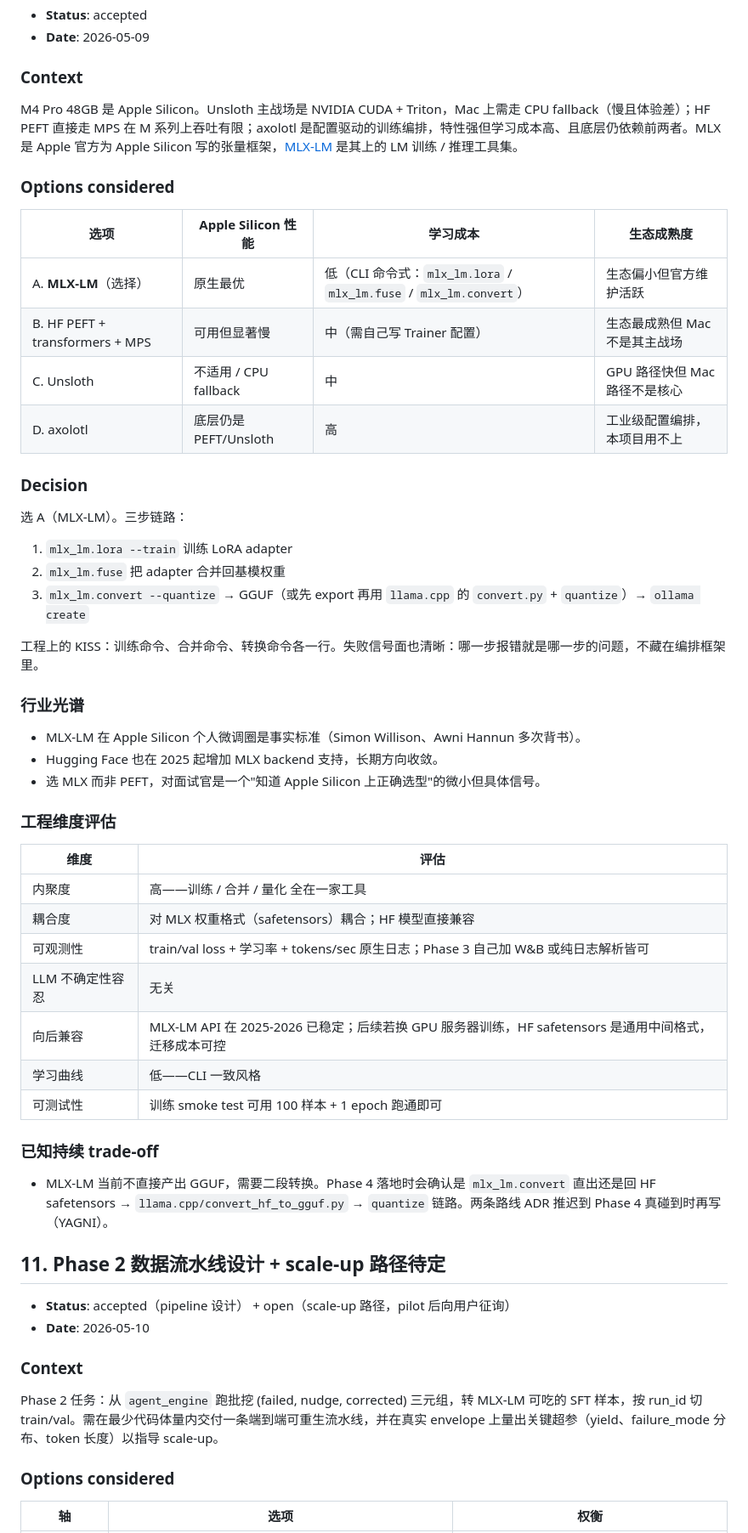
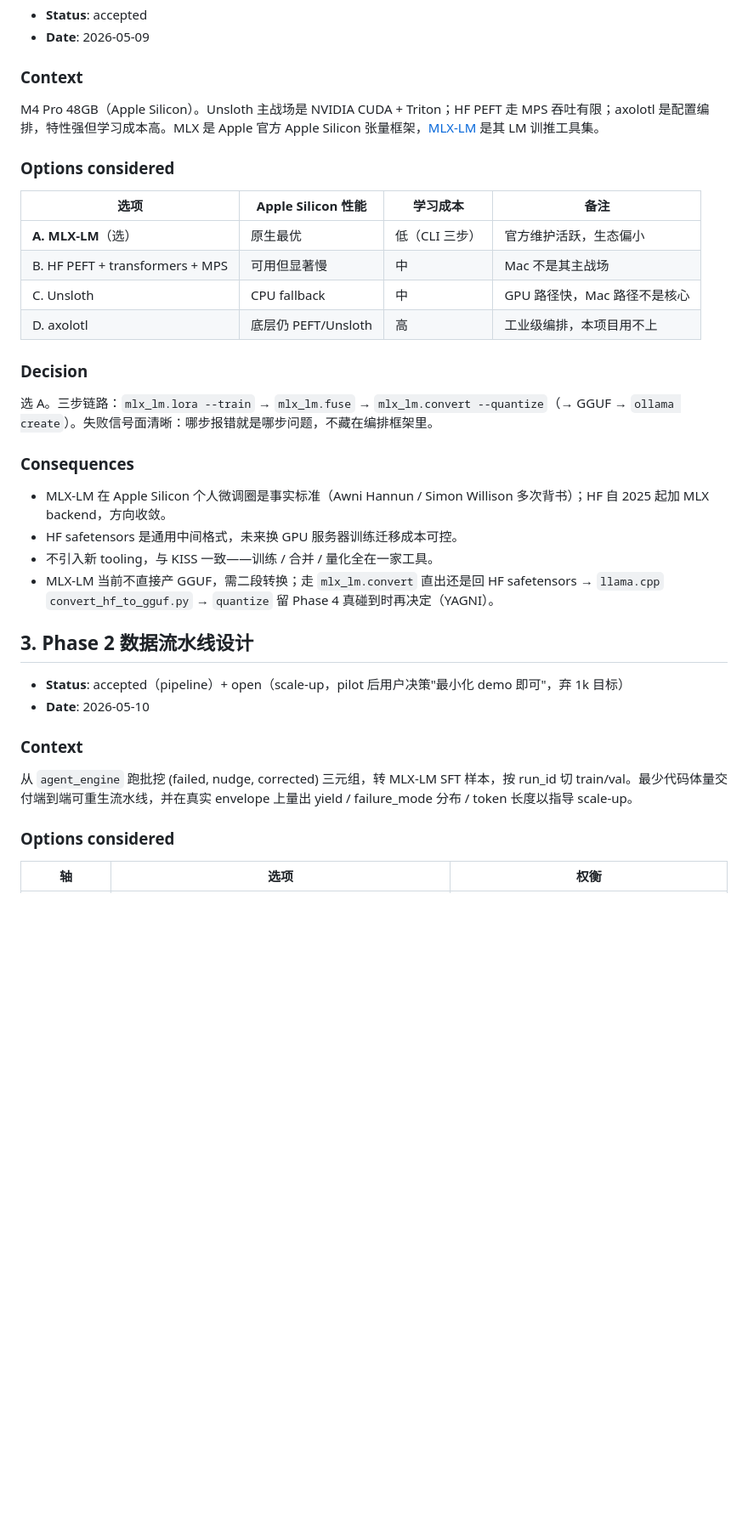
Before and after one commit to AndyUneducated/alchemy, a Markdown page: play/agent_sft/DECISIONS.md, the part around one of its changes. Shown at 85% size. Drawn GitHub-style; blank space fills up the shorter version.

```diff
--- a/play/agent_sft/DECISIONS.md
+++ b/play/agent_sft/DECISIONS.md
@@ -58,57 +39,36 @@ ADR（Architecture Decision Record）归档。每条以 `## n. 标题` 开头，
 
 ### Context
 
-M4 Pro 48GB 是 Apple Silicon。Unsloth 主战场是 NVIDIA CUDA + Triton，Mac 上需走 CPU fallback（慢且体验差）；HF PEFT 直接走 MPS 在 M 系列上吞吐有限；axolotl 是配置驱动的训练编排，特性强但学习成本高、且底层仍依赖前两者。MLX 是 Apple 官方为 Apple Silicon 写的张量框架，[MLX-LM](https://github.com/ml-explore/mlx-lm) 是其上的 LM 训练 / 推理工具集。
+M4 Pro 48GB（Apple Silicon）。Unsloth 主战场是 NVIDIA CUDA + Triton；HF PEFT 走 MPS 吞吐有限；axolotl 是配置编排，特性强但学习成本高。MLX 是 Apple 官方 Apple Silicon 张量框架，[MLX-LM](https://github.com/ml-explore/mlx-lm) 是其 LM 训推工具集。
 
 ### Options considered
 
-|选项|Apple Silicon 性能|学习成本|生态成熟度|
+|选项|Apple Silicon 性能|学习成本|备注|
 |---|---|---|---|
-|A. **MLX-LM**（选择）|原生最优|低（CLI 命令式：`mlx_lm.lora` / `mlx_lm.fuse` / `mlx_lm.convert`）|生态偏小但官方维护活跃|
-|B. HF PEFT + transformers + MPS|可用但显著慢|中（需自己写 Trainer 配置）|生态最成熟但 Mac 不是其主战场|
-|C. Unsloth|不适用 / CPU fallback|中|GPU 路径快但 Mac 路径不是核心|
-|D. axolotl|底层仍是 PEFT/Unsloth|高|工业级配置编排，本项目用不上|
+|**A. MLX-LM**（选）|原生最优|低（CLI 三步）|官方维护活跃，生态偏小|
+|B. HF PEFT + transformers + MPS|可用但显著慢|中|Mac 不是其主战场|
+|C. Unsloth|CPU fallback|中|GPU 路径快，Mac 路径不是核心|
+|D. axolotl|底层仍 PEFT/Unsloth|高|工业级编排，本项目用不上|
 
 ### Decision
 
-选 A（MLX-LM）。三步链路：
+选 A。三步链路：`mlx_lm.lora --train` → `mlx_lm.fuse` → `mlx_lm.convert --quantize`（→ GGUF → `ollama create`）。失败信号面清晰：哪步报错就是哪步问题，不藏在编排框架里。
 
-1. `mlx_lm.lora --train` 训练 LoRA adapter
-2. `mlx_lm.fuse` 把 adapter 合并回基模权重
-3. `mlx_lm.convert --quantize` → GGUF（或先 export 再用 `llama.cpp` 的 `convert.py` + `quantize`）→ `ollama create`
+### Consequences
 
-工程上的 KISS：训练命令、合并命令、转换命令各一行。失败信号面也清晰：哪一步报错就是哪一步的问题，不藏在编排框架里。
+- MLX-LM 在 Apple Silicon 个人微调圈是事实标准（Awni Hannun / Simon Willison 多次背书）；HF 自 2025 起加 MLX backend，方向收敛。
+- HF safetensors 是通用中间格式，未来换 GPU 服务器训练迁移成本可控。
+- 不引入新 tooling，与 KISS 一致——训练 / 合并 / 量化全在一家工具。
+- MLX-LM 当前不直接产 GGUF，需二段转换；走 `mlx_lm.convert` 直出还是回 HF safetensors → `llama.cpp` `convert_hf_to_gguf.py` → `quantize` 留 Phase 4 真碰到时再决定（YAGNI）。
 
-### 行业光谱
+## 3. Phase 2 数据流水线设计
 
-- MLX-LM 在 Apple Silicon 个人微调圈是事实标准（Simon Willison、Awni Hannun 多次背书）。
-- Hugging Face 也在 2025 起增加 MLX backend 支持，长期方向收敛。
-- 选 MLX 而非 PEFT，对面试官是一个"知道 Apple Silicon 上正确选型"的微小但具体信号。
-
-### 工程维度评估
-
-|维度|评估|
-|---|---|
-|内聚度|高——训练 / 合并 / 量化 全在一家工具|
-|耦合度|对 MLX 权重格式（safetensors）耦合；HF 模型直接兼容|
-|可观测性|train/val loss + 学习率 + tokens/sec 原生日志；Phase 3 自己加 W&B 或纯日志解析皆可|
-|LLM 不确定性容忍|无关|
-|向后兼容|MLX-LM API 在 2025-2026 已稳定；后续若换 GPU 服务器训练，HF safetensors 是通用中间格式，迁移成本可控|
-|学习曲线|低——CLI 一致风格|
-|可测试性|训练 smoke test 可用 100 样本 + 1 epoch 跑通即可|
-
-### 已知持续 trade-off
-
-- MLX-LM 当前不直接产出 GGUF，需要二段转换。Phase 4 落地时会确认是 `mlx_lm.convert` 直出还是回 HF safetensors → `llama.cpp/convert_hf_to_gguf.py` → `quantize` 链路。两条路线 ADR 推迟到 Phase 4 真碰到时再写（YAGNI）。
-
-## 11. Phase 2 数据流水线设计 + scale-up 路径待定
-
-- **Status**: accepted（pipeline 设计） + open（scale-up 路径，pilot 后向用户征询）
+- **Status**: accepted（pipeline）+ open（scale-up，pilot 后用户决策"最小化 demo 即可"，弃 1k 目标）
 - **Date**: 2026-05-10
 
 ### Context
 
-Phase 2 任务：从 `agent_engine` 跑批挖 (failed, nudge, corrected) 三元组，转 MLX-LM 可吃的 SFT 样本，按 run_id 切 train/val。需在最少代码体量内交付一条端到端可重生流水线，并在真实 envelope 上量出关键超参（yield、failure_mode 分布、token 长度）以指导 scale-up。
+从 `agent_engine` 跑批挖 (failed, nudge, corrected) 三元组，转 MLX-LM SFT 样本，按 run_id 切 train/val。最少代码体量交付端到端可重生流水线，并在真实 envelope 上量出 yield / failure_mode 分布 / token 长度以指导 scale-up。
 
 ### Options considered
 
```
Also changed, not shown: other parts of play/agent_sft/DECISIONS.md (+40 -72 lines), play/agent_sft/README.md (+4 -4 lines).
